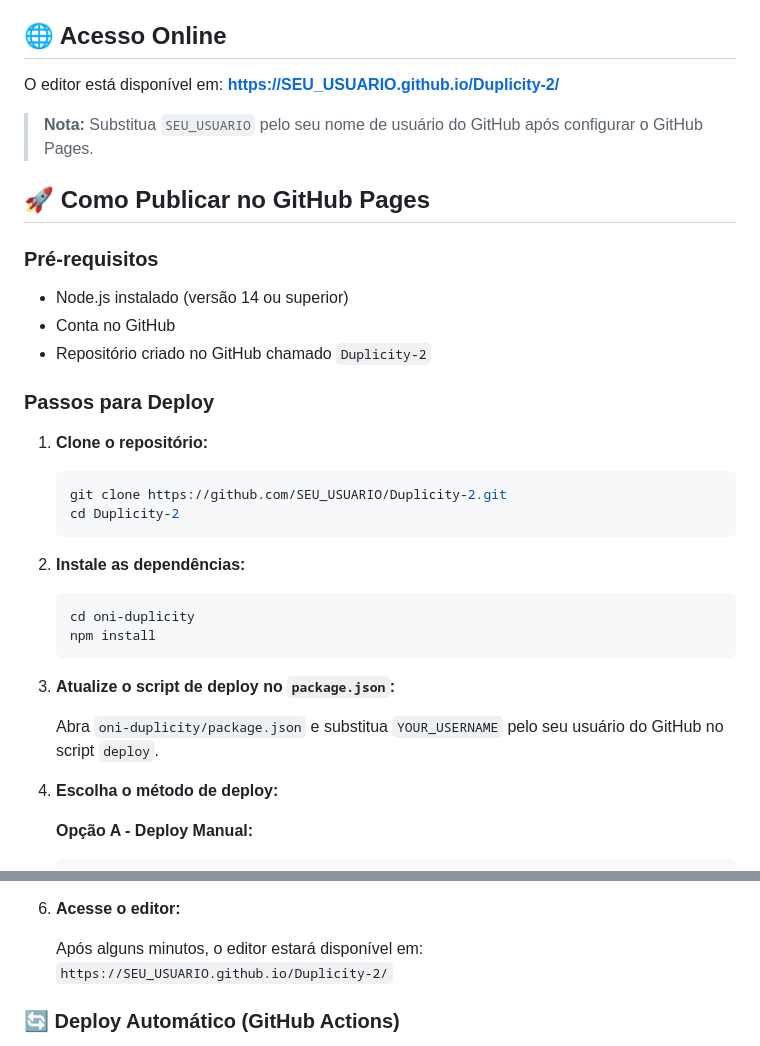
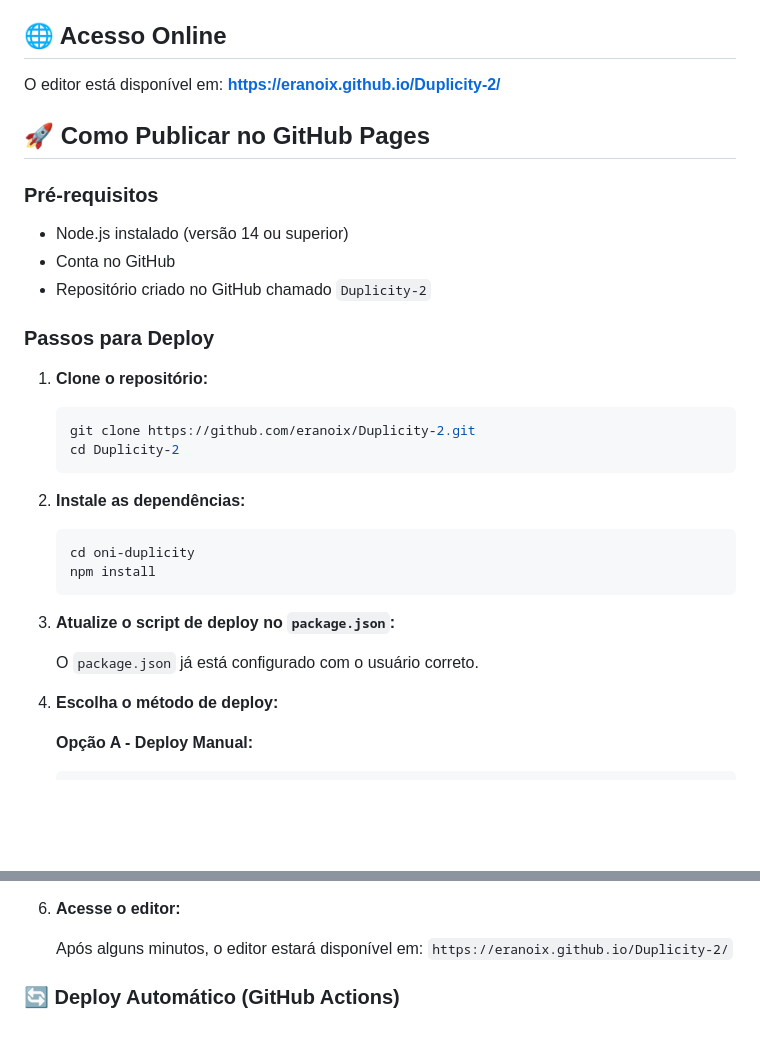
Before and after one commit to eranoix/Duplicity-2, a Markdown page: README.md, 2 parts joined by grey strips. Rendered like a GitHub page; blank space fills up the shorter version.

Commit message:
Atualiza README com links corretos para eranoix

````diff
--- a/README.md
+++ b/README.md
@@ -8,9 +8,7 @@ Duplicity é um editor de saves baseado em web para o jogo Oxygen Not Included.
 
 ## 🌐 Acesso Online
 
-O editor está disponível em: **https://SEU_USUARIO.github.io/Duplicity-2/**
-
-> **Nota:** Substitua `SEU_USUARIO` pelo seu nome de usuário do GitHub após configurar o GitHub Pages.
+O editor está disponível em: **https://eranoix.github.io/Duplicity-2/**
 
 ## 🚀 Como Publicar no GitHub Pages
 
@@ -24,7 +22,7 @@ O editor está disponível em: **https://SEU_USUARIO.github.io/Duplicity-2/**
 
 1. **Clone o repositório:**
    ```bash
-   git clone https://github.com/SEU_USUARIO/Duplicity-2.git
+   git clone https://github.com/eranoix/Duplicity-2.git
    cd Duplicity-2
    ```
 
@@ -36,7 +34,7 @@ O editor está disponível em: **https://SEU_USUARIO.github.io/Duplicity-2/**
 
 3. **Atualize o script de deploy no `package.json`:**
 
-   Abra `oni-duplicity/package.json` e substitua `YOUR_USERNAME` pelo seu usuário do GitHub no script `deploy`.
+   O `package.json` já está configurado com o usuário correto.
 
 4. **Escolha o método de deploy:**
 
@@ -64,7 +62,7 @@ O editor está disponível em: **https://SEU_USUARIO.github.io/Duplicity-2/**
 6. **Acesse o editor:**
 
    Após alguns minutos, o editor estará disponível em:
-   `https://SEU_USUARIO.github.io/Duplicity-2/`
+   `https://eranoix.github.io/Duplicity-2/`
 
 ### 🔄 Deploy Automático (GitHub Actions)
 
````
